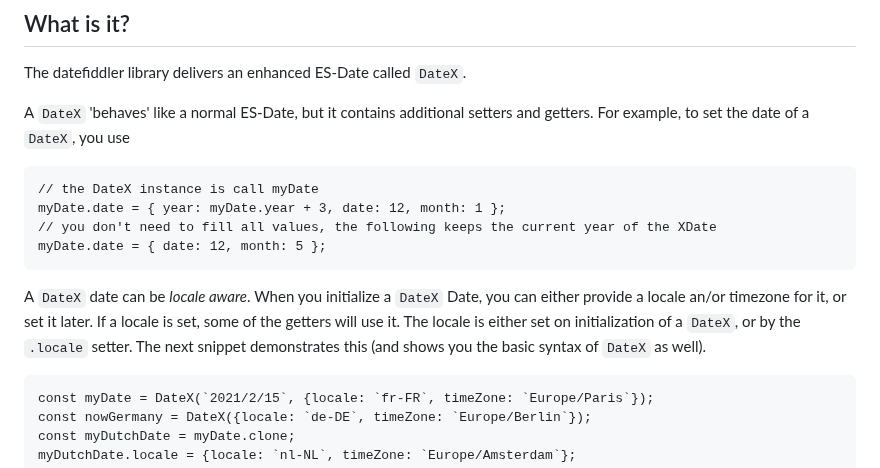
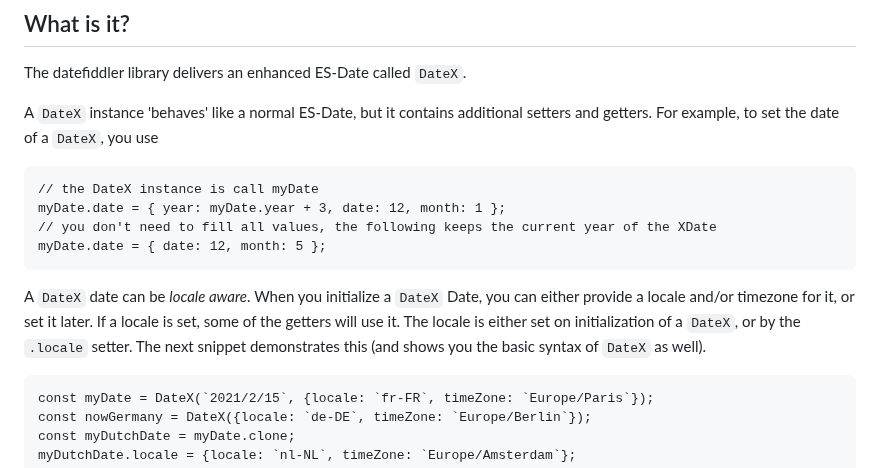
Before and after one commit to KooiInc/es-date-fiddler, a Markdown page: README.md, the part around one of its changes. GitHub-like rendering.

````diff
--- a/README.md
+++ b/README.md
@@ -6,7 +6,7 @@ See [demo](https://kooiinc.github.io/es-date-fiddler/Demo/) for examples.
 ## What is it?
 The datefiddler library delivers an enhanced ES-Date called `DateX`.
 
-A `DateX` 'behaves' like a normal ES-Date, but it contains additional setters and getters. For example, to set the date of a `DateX`, you use
+A `DateX` instance 'behaves' like a normal ES-Date, but it contains additional setters and getters. For example, to set the date of a `DateX`, you use
 
 ``` ecmascript 6
 // the DateX instance is call myDate
@@ -15,7 +15,7 @@ myDate.date = { year: myDate.year + 3, date: 12, month: 1 };
 myDate.date = { date: 12, month: 5 };
 ```
 
-A `DateX` date can be *locale aware*. When you initialize a `DateX` Date, you can either provide a locale an/or timezone for it, or set it later. If a locale is set, some of the getters will use it. The locale is either set on initialization of a `DateX`, or by the `.locale` setter. The next snippet demonstrates this (and shows you the basic syntax of `DateX` as well).
+A `DateX` date can be *locale aware*. When you initialize a `DateX` Date, you can either provide a locale and/or timezone for it, or set it later. If a locale is set, some of the getters will use it. The locale is either set on initialization of a `DateX`, or by the `.locale` setter. The next snippet demonstrates this (and shows you the basic syntax of `DateX` as well).
 
 ``` ecmascript 6
 const myDate = DateX(`2021/2/15`, {locale: `fr-FR`, timeZone: `Europe/Paris`});
````
Also changed, not shown: other parts of README.md (+9 -3 lines).
